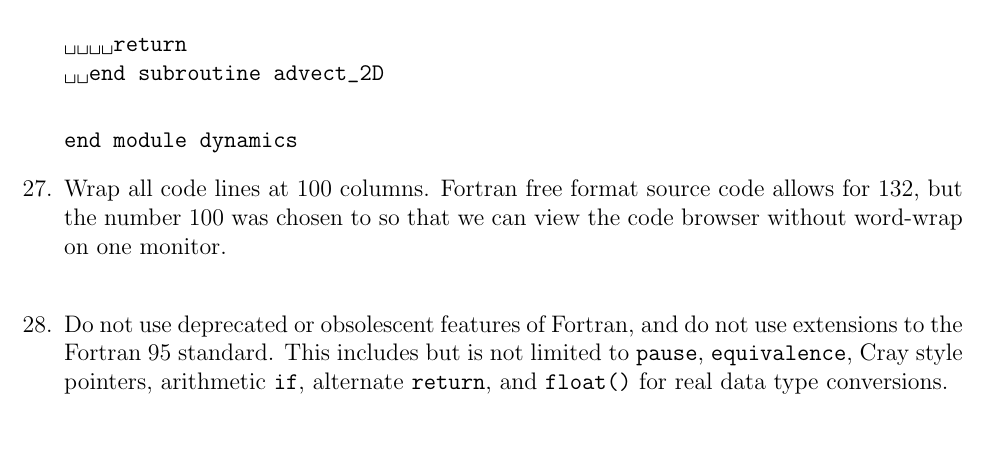
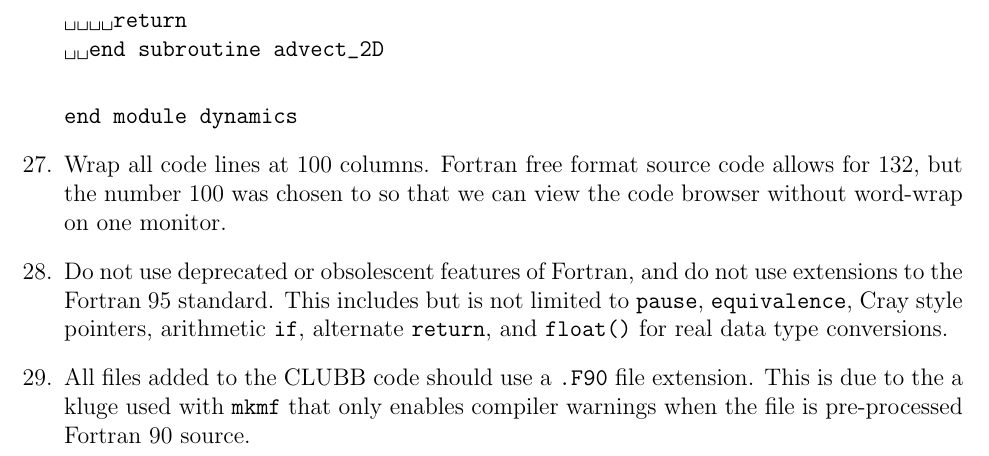
Before and after one commit to larson-group/clubb_release, a LaTeX document (doc/hoc_standards.tex): part of page 11 of 11, cut so that both start at the same text. Compiled offline with pdfLaTeX.

Commit message:
Added a rule specifying that new files should have a .F90 extension.
git-svn-id: file:///usr/local/src/svnroot/clubb_repos/hoc_v2.2_tuner/trunk@3216 f1ce5500-ea2b-45e0-a110-28dffb978352

Former-commit-id: 41915606f9af7397232c35021cc07a737a834df7

```diff
--- a/doc/hoc_standards.tex
+++ b/doc/hoc_standards.tex
@@ -604,13 +604,18 @@ E.g. \\
 
 \item Wrap all code lines at 100 columns.  Fortran free format source code
 allows for 132, but the number 100 was chosen to so that we can view the code
-browser without word-wrap on one monitor.  \newline
+browser without word-wrap on one monitor.
 
 \item Do not use deprecated or obsolescent features of Fortran, and do not
 use extensions to the Fortran 95 standard.  This includes but is not limited to
 \texttt{pause}, \texttt{equivalence}, Cray style pointers,
 arithmetic \texttt{if}, alternate \texttt{return}, and \texttt{float()} for
 real data type conversions.
+
+\item All files added to the CLUBB code should use a \texttt{.F90} file
+extension.  This is due to the a kluge used with \texttt{mkmf} that only enables
+compiler warnings when the file is pre-processed Fortran 90 source.
+
 \end{enumerate}
 
 \end{document}
```
Also changed, not shown: 1 other file.
